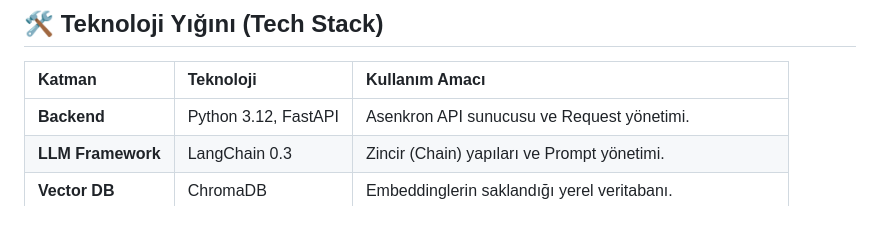
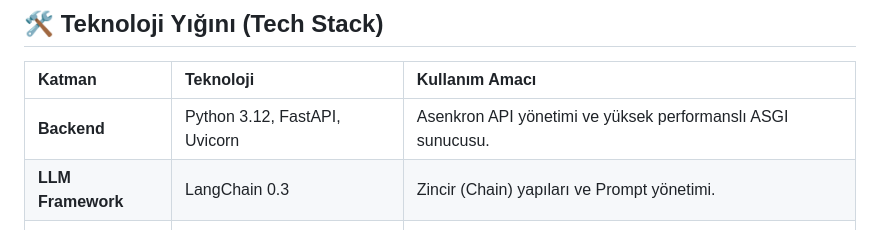
Before and after one commit to sudemkirmiz/thy-chatbot, a Markdown page: README.md, the part around the change. Rendered like a GitHub page.

Commit message:
Enhance backend tech stack with Uvicorn
Updated backend technology stack to include Uvicorn for improved performance.

```diff
--- a/README.md
+++ b/README.md
@@ -53,7 +53,7 @@ Sistem, tek bir sağlayıcıya bağlı kalmadan farklı modelleri test etmek iç
 
 | Katman | Teknoloji | Kullanım Amacı |
 | :--- | :--- | :--- |
-| **Backend** | Python 3.12, FastAPI | Asenkron API sunucusu ve Request yönetimi. |
+| **Backend** | Python 3.12, FastAPI, Uvicorn | Asenkron API yönetimi ve yüksek performanslı ASGI sunucusu. |
 | **LLM Framework** | LangChain 0.3 | Zincir (Chain) yapıları ve Prompt yönetimi. |
 | **Vector DB** | ChromaDB | Embeddinglerin saklandığı yerel veritabanı. |
 | **PDF Engine** | PyMuPDF (Fitz) | Yüksek başarımlı doküman okuma (Parsing). |
```
